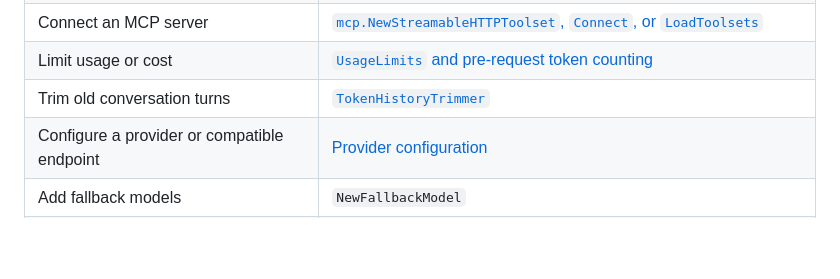
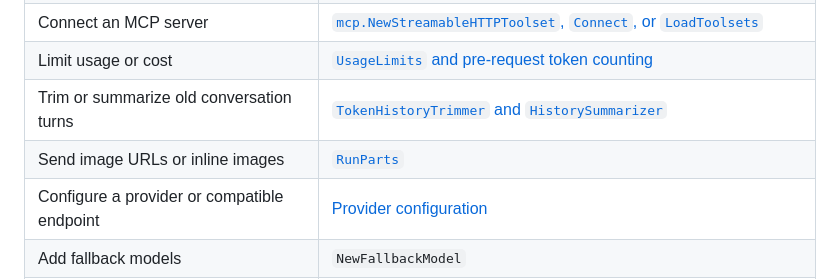
Before and after one commit to Kludex/pydantic-ai-go, a Markdown page: README.md, the part around the change. Drawn GitHub-style; blank space fills up the shorter version.

Commit message:
Document multimodal image input

```diff
--- a/README.md
+++ b/README.md
@@ -269,7 +269,8 @@ func TestAgent(t *testing.T) {
 | Require approval | `WithApprovalRequired` and `DeferredToolResults` |
 | Connect an MCP server | [`mcp.NewStreamableHTTPToolset`, `Connect`, or `LoadToolsets`](docs/mcp.md) |
 | Limit usage or cost | [`UsageLimits` and pre-request token counting](docs/usage.md) |
-| Trim old conversation turns | [`TokenHistoryTrimmer`](docs/history.md) |
+| Trim or summarize old conversation turns | [`TokenHistoryTrimmer` and `HistorySummarizer`](docs/history.md) |
+| Send image URLs or inline images | [`RunParts`](docs/multimodal.md) |
 | Configure a provider or compatible endpoint | [Provider configuration](docs/providers.md) |
 | Add fallback models | `NewFallbackModel` |
 | Limit concurrency | `NewConcurrencyLimiter` |
```
Also changed, not shown: CHECKLIST.md (+2 -2 lines), docs/multimodal.md (added, +86 -0 lines).
